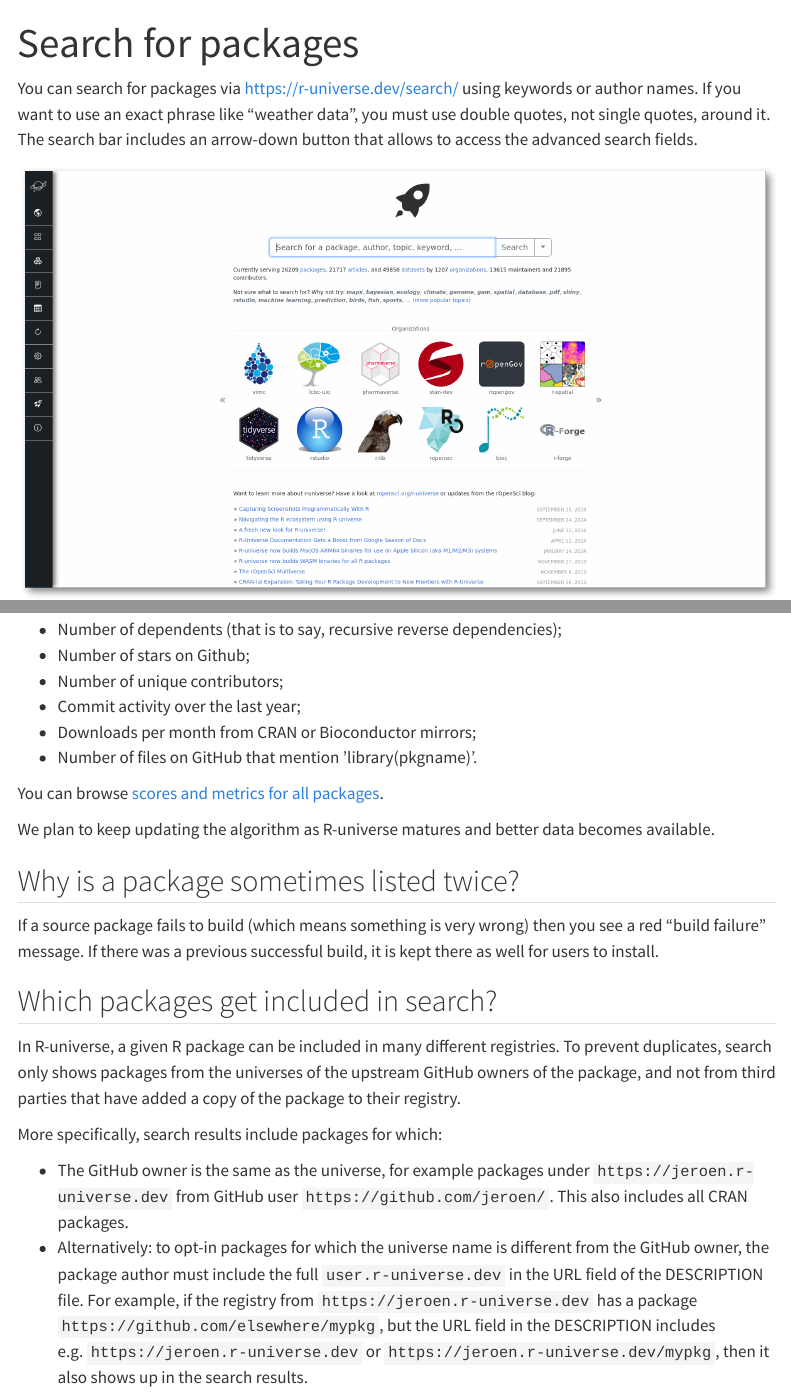
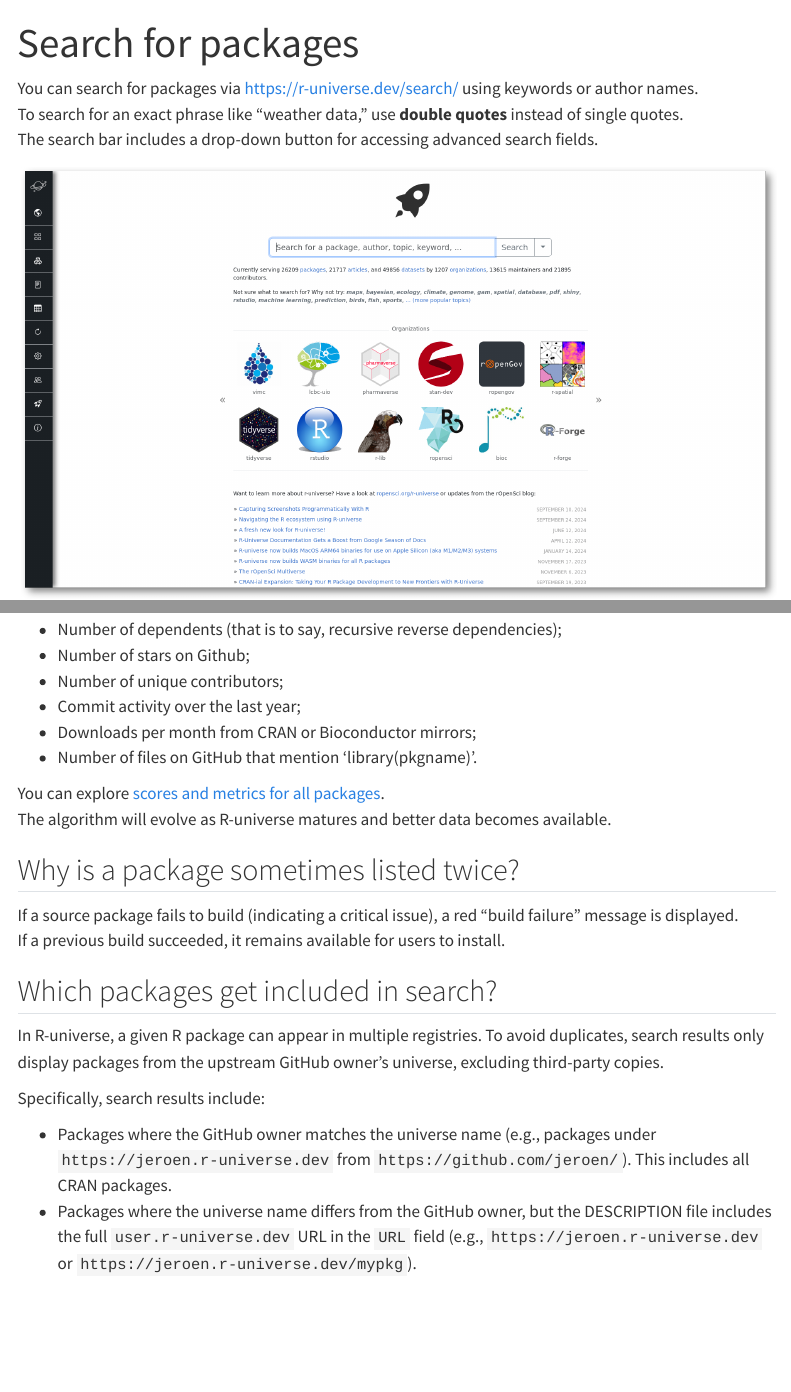
Before and after one commit to r-universe-org/docs, a Quarto document (browse/search.qmd): the page in a window 1100 px wide, from its top, and a second part further down, joined at a grey line. Rendered offline with R 4.5, knitr and Pandoc in place of Quarto, with nearby package versions; menus at the side of the page are left out.

Commit message:
Update search.qmd to improve clarity and structure (#52)

```diff
--- a/browse/search.qmd
+++ b/browse/search.qmd
@@ -3,8 +3,8 @@ title: "Search for packages"
 ---
 
 You can search for packages via <https://r-universe.dev/search/> using keywords or author names.
-If you want to use an exact phrase like "weather data", you must use double quotes, not single quotes, around it.
-The search bar includes an arrow-down button that allows to access the advanced search fields.
+To search for an exact phrase like "weather data," use **double quotes** instead of single quotes.
+The search bar includes a drop-down button for accessing advanced search fields.
 
 ![Search landing page](../img/search.png){group="search" fig-alt="Search landing page, with a search box"}
 
@@ -26,22 +26,22 @@ At the time of writing it includes:
  - Number of unique contributors;
  - Commit activity over the last year;
  - Downloads per month from CRAN or Bioconductor mirrors;
- - Number of files on GitHub that mention ’library(pkgname)'.
+ - Number of files on GitHub that mention 'library(pkgname)'.
 
-You can browse [scores and metrics for all packages](https://r-universe.dev/packages).
-
-We plan to keep updating the algorithm as R-universe matures and better data becomes available.
+You can explore [scores and metrics for all packages](https://r-universe.dev/packages).
+The algorithm will evolve as R-universe matures and better data becomes available.
 
 ## Why is a package sometimes listed twice?
 
-If a source package fails to build (which means something is very wrong) then you see a red “build failure” message.
-If there was a previous successful build, it is kept there as well for users to install.
+If a source package fails to build (indicating a critical issue), a red "build failure" message is displayed.
+If a previous build succeeded, it remains available for users to install.
 
 ## Which packages get included in search? {#deduplication}
 
-In R-universe, a given R package can be included in many different registries. To prevent duplicates, search only shows packages from the universes of the upstream GitHub owners of the package, and not from third parties that have added a copy of the package to their registry.
+In R-universe, a given R package can appear in multiple registries.
+To avoid duplicates, search results only display packages from the upstream GitHub owner's universe, excluding third-party copies.
 
-More specifically, search results include packages for which:
+Specifically, search results include:
 
- - The GitHub owner is the same as the universe, for example packages under `https://jeroen.r-universe.dev` from GitHub user `https://github.com/jeroen/`. This also includes all CRAN packages.
- - Alternatively: to opt-in packages for which the universe name is different from the GitHub owner, the package author must include the full `user.r-universe.dev` in the URL field of the DESCRIPTION file. For example, if the registry from `https://jeroen.r-universe.dev` has a package `https://github.com/elsewhere/mypkg`, but the URL field in the DESCRIPTION includes e.g. `https://jeroen.r-universe.dev` or `https://jeroen.r-universe.dev/mypkg`, then it also shows up in the search results.
+- Packages where the GitHub owner matches the universe name (e.g., packages under `https://jeroen.r-universe.dev` from `https://github.com/jeroen/`). This includes all CRAN packages.
+- Packages where the universe name differs from the GitHub owner, but the DESCRIPTION file includes the full `user.r-universe.dev` URL in the `URL` field (e.g., `https://jeroen.r-universe.dev` or `https://jeroen.r-universe.dev/mypkg`).
```
